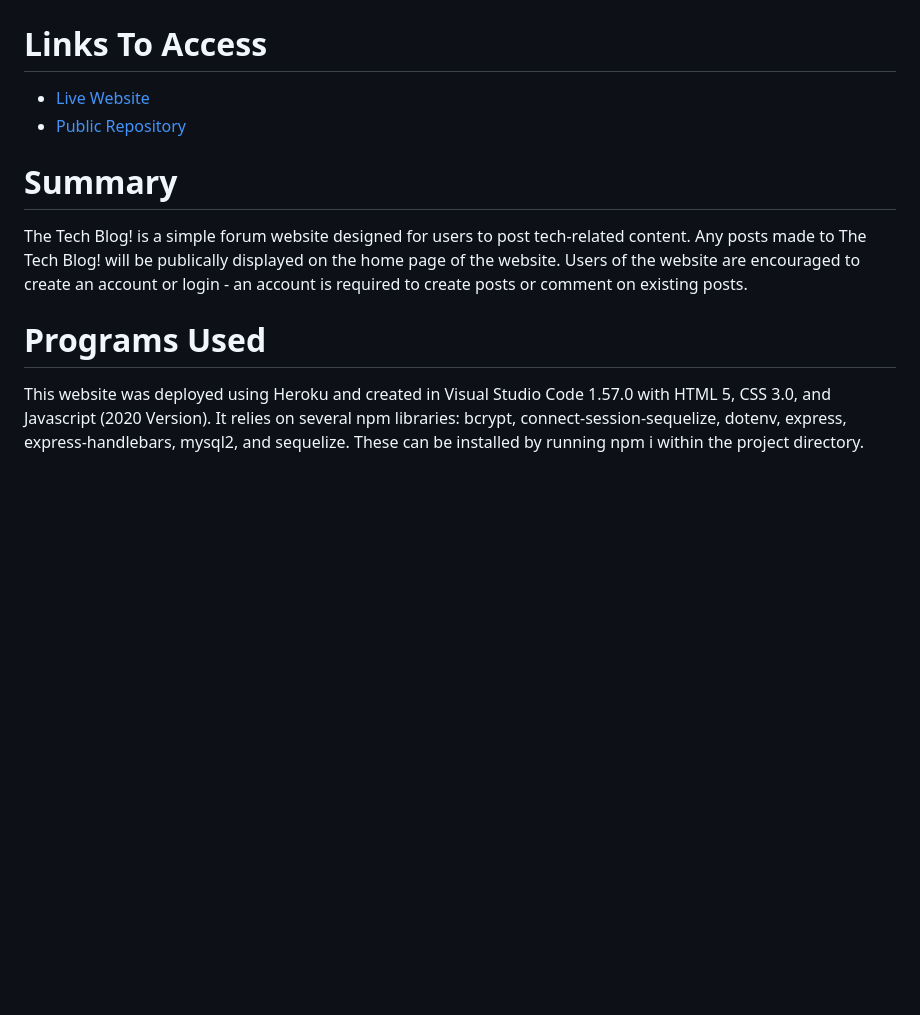
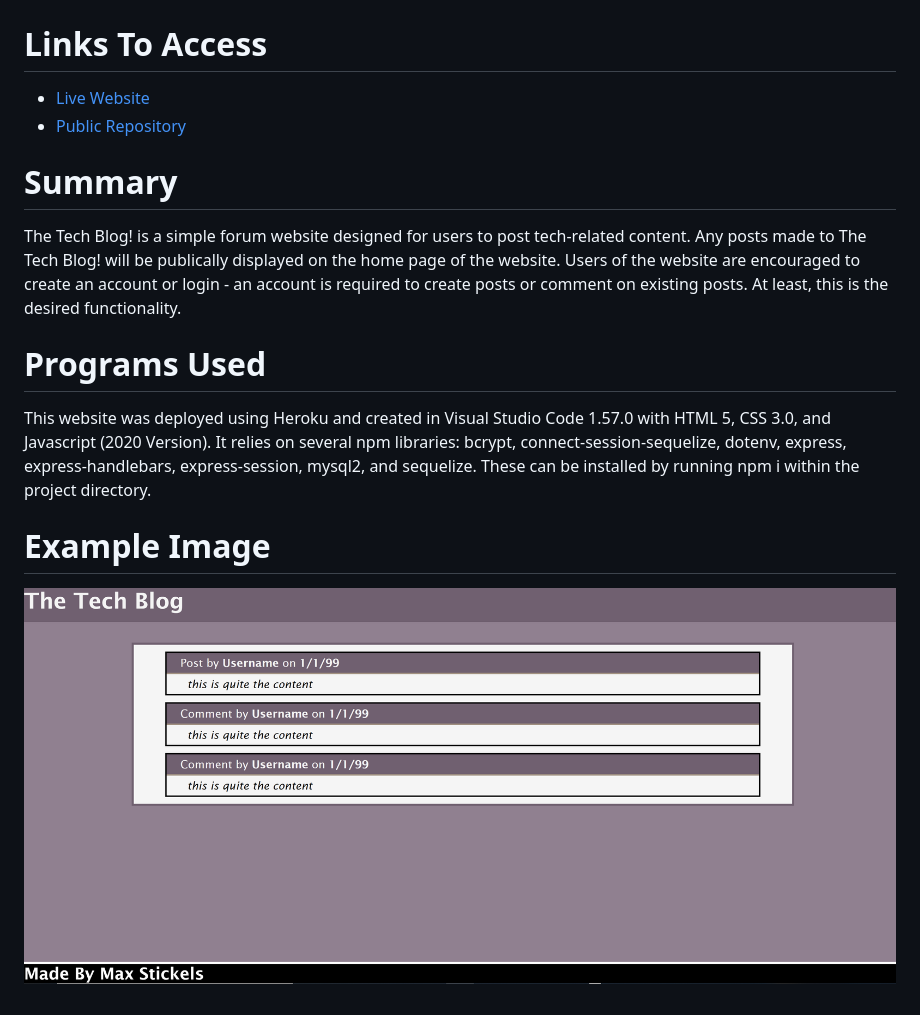
Before and after one commit to maxwellstickels/cbc-tech-blog, a Markdown page: README.md, the part around the change printed below. GitHub-like rendering; pictures changed too: assets/images/fullsitescreenshot.PNG (added); blank space fills up the shorter version.

Commit message:
Update to READMEs. Project still does not run on Heroku.

```diff
--- a/README.md
+++ b/README.md
@@ -5,7 +5,10 @@
 * [Public Repository](https://github.com/maxwellstickels/cbc-tech-blog/)
 # Summary
-The Tech Blog! is a simple forum website designed for users to post tech-related content. Any posts made to The Tech Blog! will be publically displayed on the home page of the website. Users of the website are encouraged to create an account or login - an account is required to create posts or comment on existing posts.
+The Tech Blog! is a simple forum website designed for users to post tech-related content. Any posts made to The Tech Blog! will be publically displayed on the home page of the website. Users of the website are encouraged to create an account or login - an account is required to create posts or comment on existing posts. At least, this is the desired functionality.
 # Programs Used
 
 This website was deployed using Heroku and created in Visual Studio Code 1.57.0 with HTML 5, CSS 3.0, and Javascript (2020 Version). It relies on several npm libraries:
-bcrypt, connect-session-sequelize, dotenv, express, express-handlebars, mysql2, and sequelize. These can be installed by running npm i within the project directory.
+bcrypt, connect-session-sequelize, dotenv, express, express-handlebars, express-session, mysql2, and sequelize. These can be installed by running npm i within the project directory.
+
+# Example Image
+![Screenshot From The Site](https://github.com/maxwellstickels/cbc-tech-blog/blob/main/assets/images/fullsitescreenshot.PNG)
```
Also changed, not shown: other parts of README.md (+1 -1 lines).
